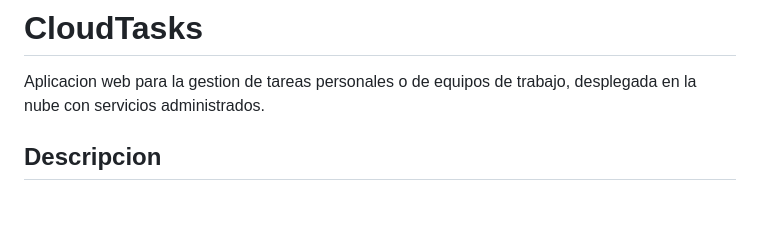
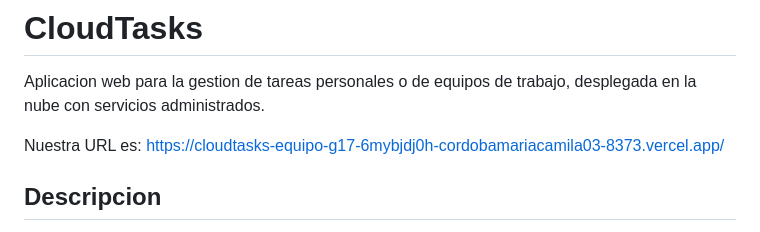
Before and after one commit to MariaCamila07/cloudtasks-equipoG17, a Markdown page: README.md, the part around the change. Rendered like a GitHub page; blank space fills up the shorter version.

Commit message:
Update README with project URL
Added project URL to the README file.

```diff
--- a/README.md
+++ b/README.md
@@ -1,6 +1,8 @@
 # CloudTasks
 
 Aplicacion web para la gestion de tareas personales o de equipos de trabajo, desplegada en la nube con servicios administrados.
+
+Nuestra URL es: https://cloudtasks-equipo-g17-6mybjdj0h-cordobamariacamila03-8373.vercel.app/
 
 ## Descripcion
 
```
